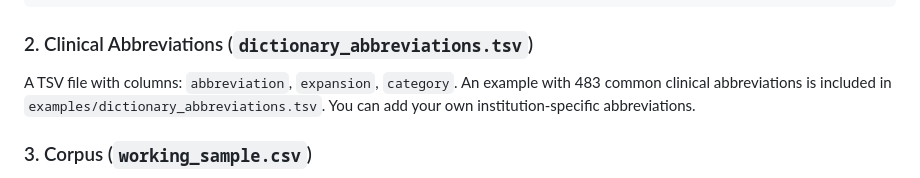
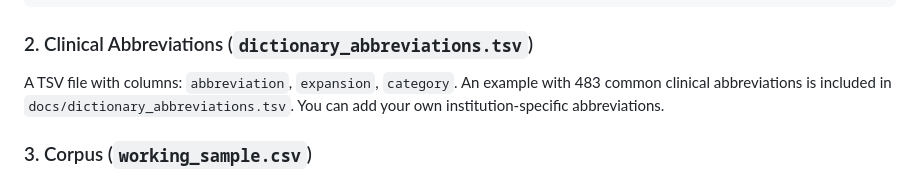
Before and after one commit to eukairos/clinical-spell-checker, a Markdown page: README.md, the part around the change. GitHub-like rendering.

```diff
--- a/README.md
+++ b/README.md
@@ -130,7 +130,7 @@ python build_dictionary.py --umls-terms umls_terms.tsv --output-dir ./output
 
 ### 2. Clinical Abbreviations (`dictionary_abbreviations.tsv`)
 
-A TSV file with columns: `abbreviation`, `expansion`, `category`. An example with 483 common clinical abbreviations is included in `examples/dictionary_abbreviations.tsv`. You can add your own institution-specific abbreviations.
+A TSV file with columns: `abbreviation`, `expansion`, `category`. An example with 483 common clinical abbreviations is included in `docs/dictionary_abbreviations.tsv`. You can add your own institution-specific abbreviations.
 
 ### 3. Corpus (`working_sample.csv`)
 
```
